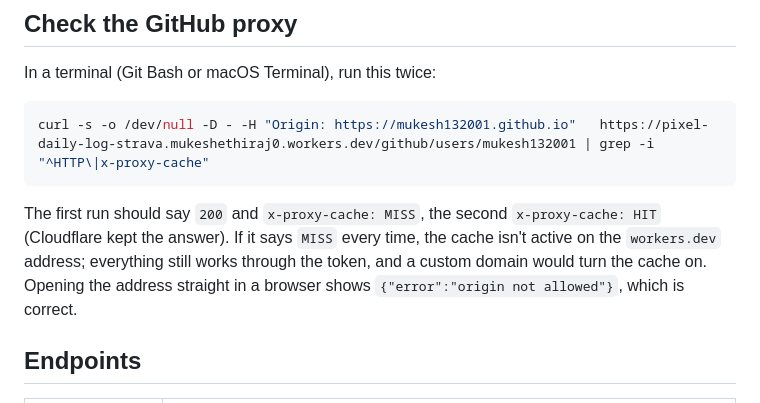
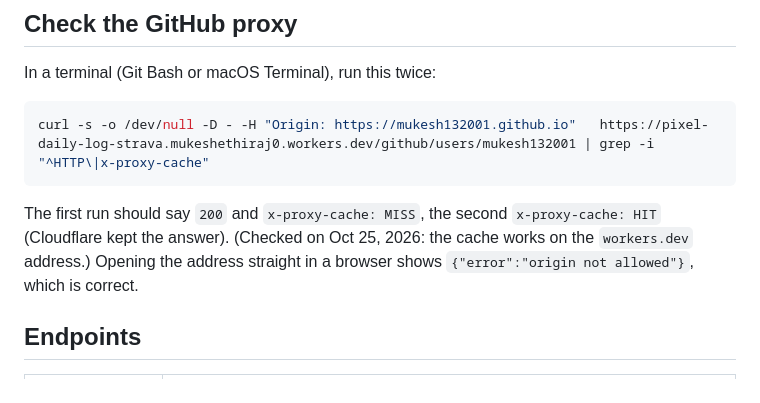
Before and after one commit to mukesh132001/pixel-daily-log, a Markdown page: worker/README.md, the part around the change. GitHub-like rendering.

Commit message:
Record that the deployed GitHub proxy and its edge cache work
Co-Authored-By: Claude Opus 5.5 <noreply@anthropic.com>

````diff
--- a/worker/README.md
+++ b/worker/README.md
@@ -36,7 +36,7 @@ In a terminal (Git Bash or macOS Terminal), run this twice:
 curl -s -o /dev/null -D - -H "Origin: https://mukesh132001.github.io"   https://pixel-daily-log-strava.mukeshethiraj0.workers.dev/github/users/mukesh132001 | grep -i "^HTTP\|x-proxy-cache"
 ```
 
-The first run should say `200` and `x-proxy-cache: MISS`, the second `x-proxy-cache: HIT` (Cloudflare kept the answer). If it says `MISS` every time, the cache isn't active on the `workers.dev` address; everything still works through the token, and a custom domain would turn the cache on. Opening the address straight in a browser shows `{"error":"origin not allowed"}`, which is correct.
+The first run should say `200` and `x-proxy-cache: MISS`, the second `x-proxy-cache: HIT` (Cloudflare kept the answer). (Checked on Oct 25, 2026: the cache works on the `workers.dev` address.) Opening the address straight in a browser shows `{"error":"origin not allowed"}`, which is correct.
 
 ## Endpoints
 
````
Also changed, not shown: PROGRESS.md (+2 -2 lines).
